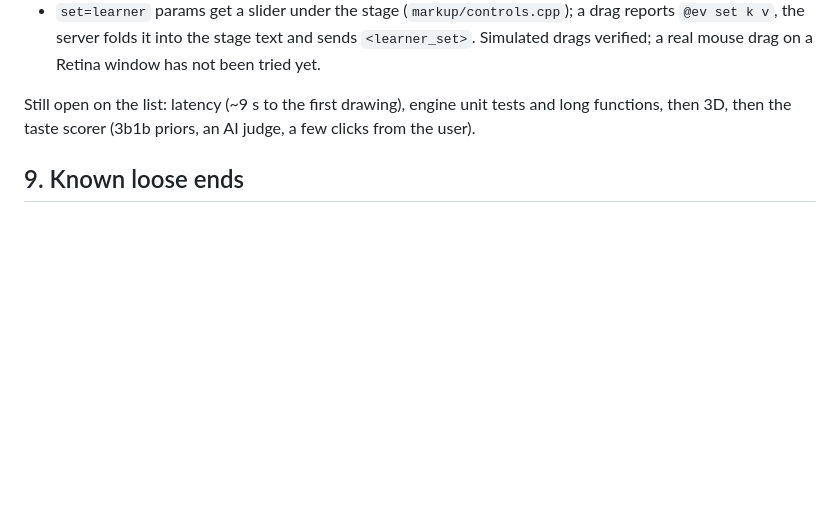
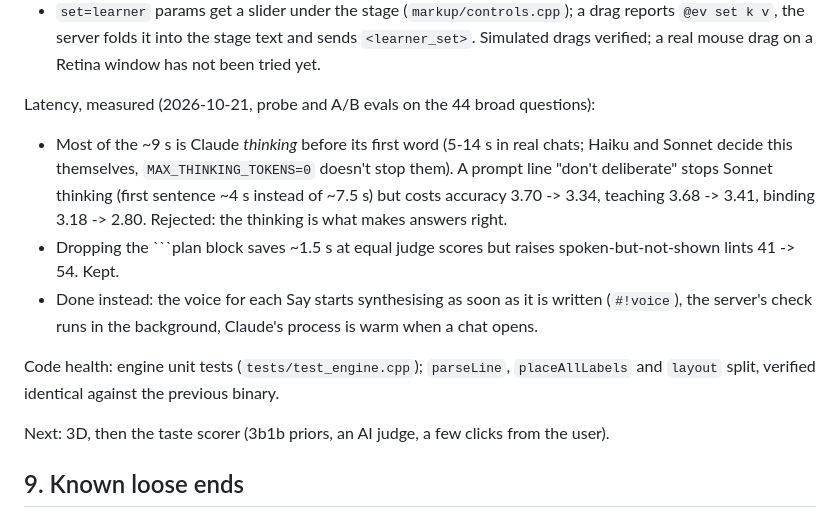
Before and after one commit to SohelDaniel/dan, a Markdown page: docs/HANDOFF.md, the part around the change. GitHub-like rendering; blank space fills up the shorter version.

Commit message:
Handoff: latency measured (thinking is most of it and worth it), what was done instead; code health
Co-Authored-By: Claude Opus 5.5 <noreply@anthropic.com>

````diff
--- a/docs/HANDOFF.md
+++ b/docs/HANDOFF.md
@@ -249,8 +249,20 @@ Each committed, regressions (test, check, append, golden) green after each:
   server folds it into the stage text and sends `<learner_set>`. Simulated drags verified; a real mouse drag on a
   Retina window has not been tried yet.
 
-Still open on the list: latency (~9 s to the first drawing), engine unit tests and long functions, then 3D, then the
-taste scorer (3b1b priors, an AI judge, a few clicks from the user).
+Latency, measured (2026-10-21, probe and A/B evals on the 44 broad questions):
+- Most of the ~9 s is Claude *thinking* before its first word (5-14 s in real chats; Haiku and Sonnet decide this
+  themselves, `MAX_THINKING_TOKENS=0` doesn't stop them). A prompt line "don't deliberate" stops Sonnet thinking
+  (first sentence ~4 s instead of ~7.5 s) but costs accuracy 3.70 -> 3.34, teaching 3.68 -> 3.41, binding
+  3.18 -> 2.80. Rejected: the thinking is what makes answers right.
+- Dropping the ```plan block saves ~1.5 s at equal judge scores but raises spoken-but-not-shown lints 41 -> 54.
+  Kept.
+- Done instead: the voice for each Say starts synthesising as soon as it is written (`#!voice`), the server's
+  check runs in the background, Claude's process is warm when a chat opens.
+
+Code health: engine unit tests (`tests/test_engine.cpp`); `parseLine`, `placeAllLabels` and `layout` split,
+verified identical against the previous binary.
+
+Next: 3D, then the taste scorer (3b1b priors, an AI judge, a few clicks from the user).
 
 ## 9. Known loose ends
 
````
